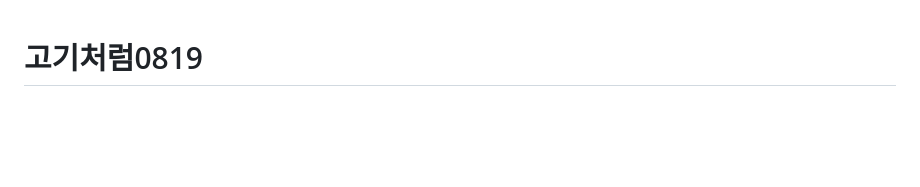
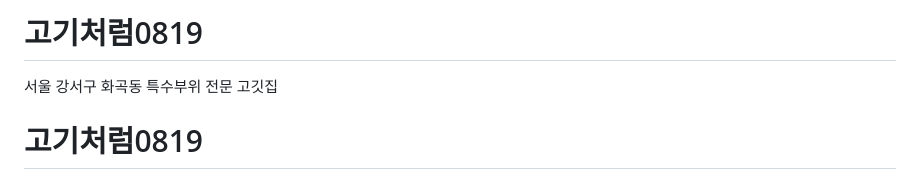
Before and after one commit to cook595200-code/gogi0819-website, a Markdown page: README.md, the part around the change. Rendered like a GitHub page; blank space fills up the shorter version.

```diff
--- a/README.md
+++ b/README.md
@@ -1,3 +1,6 @@
+<h1>고기처럼0819</h1>
+<p>서울 강서구 화곡동 특수부위 전문 고깃집</p>
+
 # 고기처럼0819
 
 ## 프로젝트 개요
```
